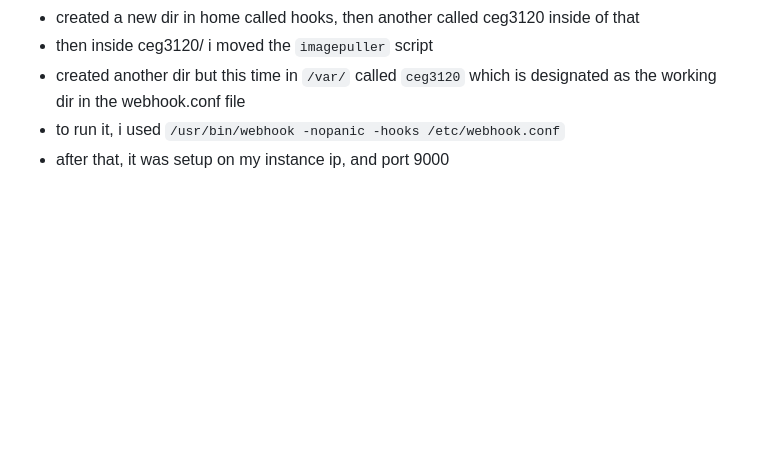
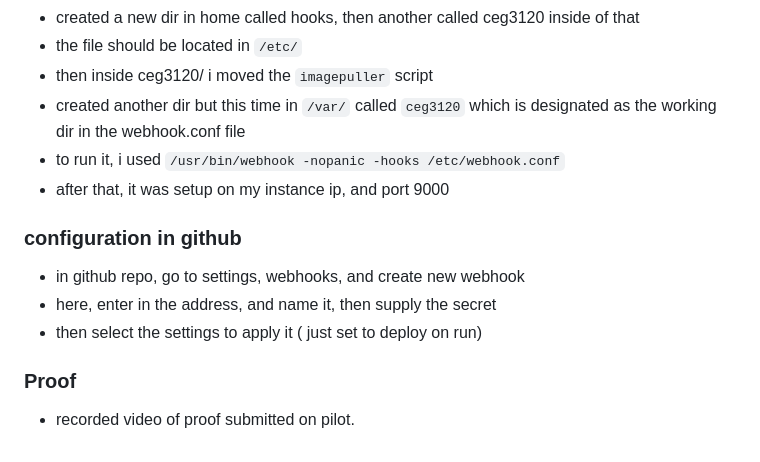
Before and after one commit to WSU-kduncan/f23cicd-mkieselhorst, a Markdown page: README-CD.md, the part around one of its changes. Rendered like a GitHub page; blank space fills up the shorter version.

```diff
--- a/README-CD.md
+++ b/README-CD.md
@@ -72,5 +73,12 @@ sudo apt remove docker docker-engine docker.io containerd runc
 * created a new dir in home called hooks, then another called ceg3120 inside of that
+* the file should be located in `/etc/`
 * then inside ceg3120/ i moved the `imagepuller` script
 * created another dir but this time in `/var/` called `ceg3120` which is designated as the working dir in the webhook.conf file
 * to run it, i used `/usr/bin/webhook -nopanic -hooks /etc/webhook.conf`
 * after that, it was setup on my instance ip, and port 9000
+### configuration in github
+* in github repo, go to settings, webhooks, and create new webhook
+* here, enter in the address, and name it, then supply the secret
+* then select the settings to apply it ( just set to deploy on run)
+### Proof
+* recorded video of proof submitted on pilot.
```
Also changed, not shown: other parts of README-CD.md (+4 -3 lines).
